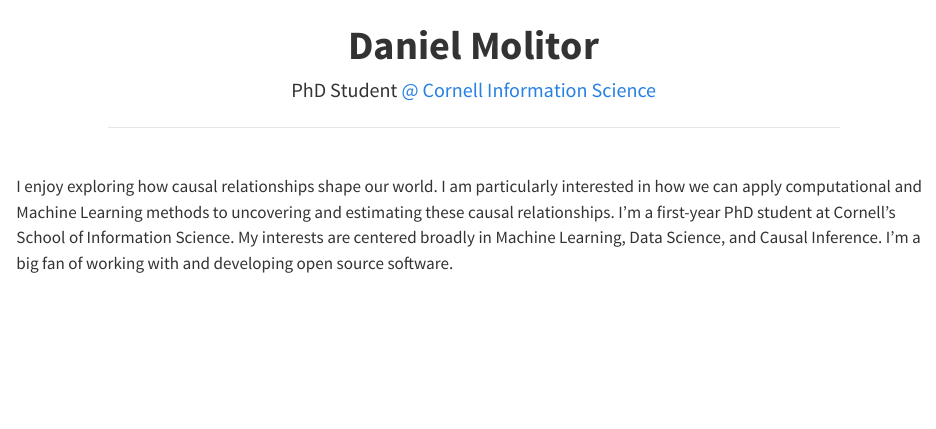
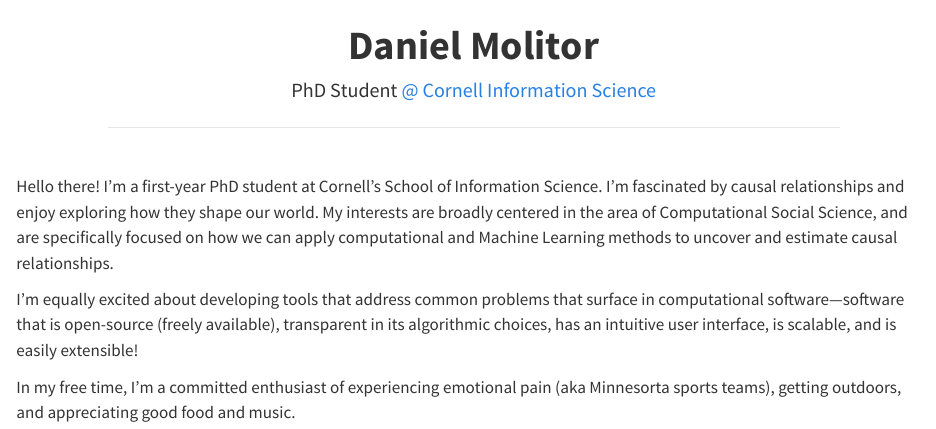
Before and after one commit to dmolitor/dmolitor.github.io, a Quarto document (index.qmd): the page in a window 1100 px wide, from its top. Rendered offline with R 4.5, knitr and Pandoc in place of Quarto, with nearby package versions.

Commit message:
Update index.qmd

```diff
--- a/index.qmd
+++ b/index.qmd
@@ -17,4 +17,6 @@
 <a href="mailto:molitdj97@gmail.com" class="button"><i class="bi-envelope-fill icon-lg"></i></a>
 </p>
 </br>
-<p class="about-text">I enjoy exploring how causal relationships shape our world. I am particularly interested in how we can apply computational and Machine Learning methods to uncovering and estimating these causal relationships. I'm a first-year PhD student at Cornell's School of Information Science. My interests are centered broadly in Machine Learning, Data Science, and Causal Inference. I'm a big fan of working with and developing open source software.</p>
+<p class="about-text">Hello there! I'm a first-year PhD student at Cornell's School of Information Science. I'm fascinated by causal relationships and enjoy exploring how they shape our world. My interests are broadly centered in the area of Computational Social Science, and are specifically focused on how we can apply computational and Machine Learning methods to uncover and estimate causal relationships.</p>
+<p class="about-text">I'm equally excited about developing tools that address common problems that surface in computational software—software that is open-source (freely available), transparent in its algorithmic choices, has an intuitive user interface, is scalable, and is easily extensible!</p>
+<p class="about-text">In my free time, I'm a committed enthusiast of experiencing emotional pain (aka Minnesorta sports teams), getting outdoors, and appreciating good food and music.</p>
```
